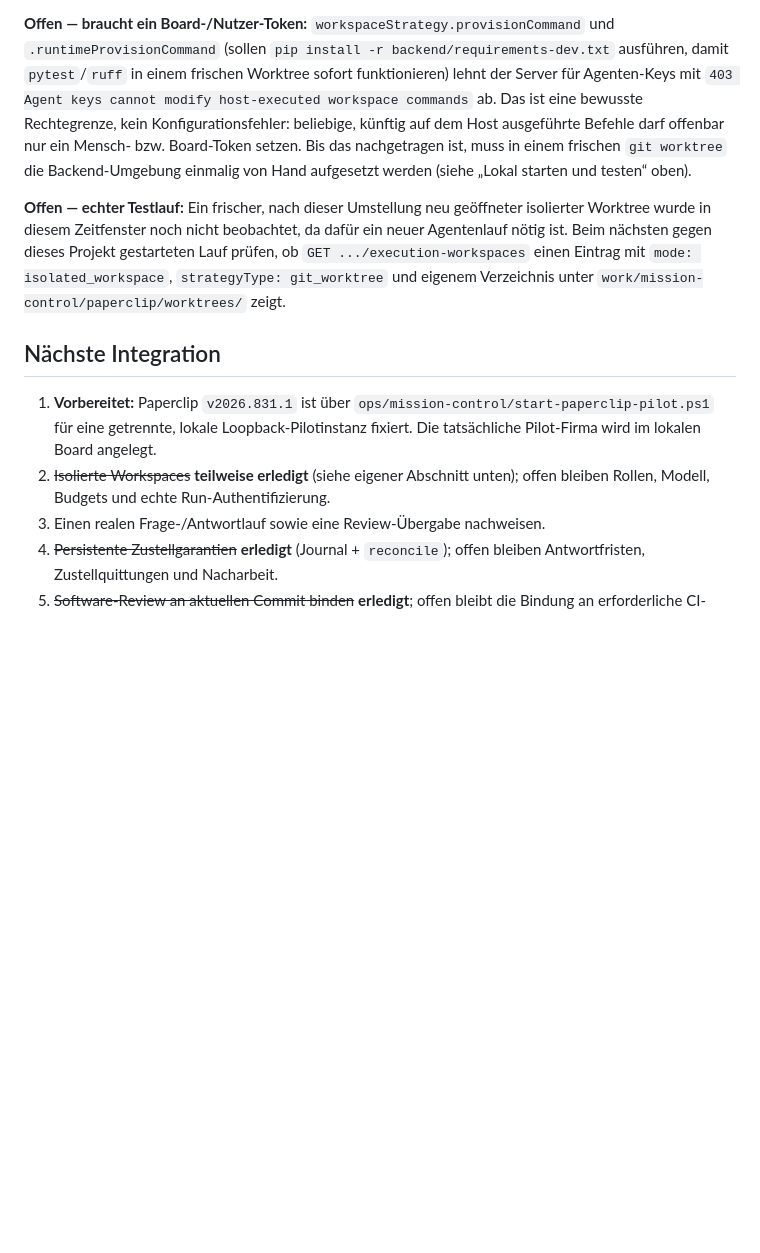
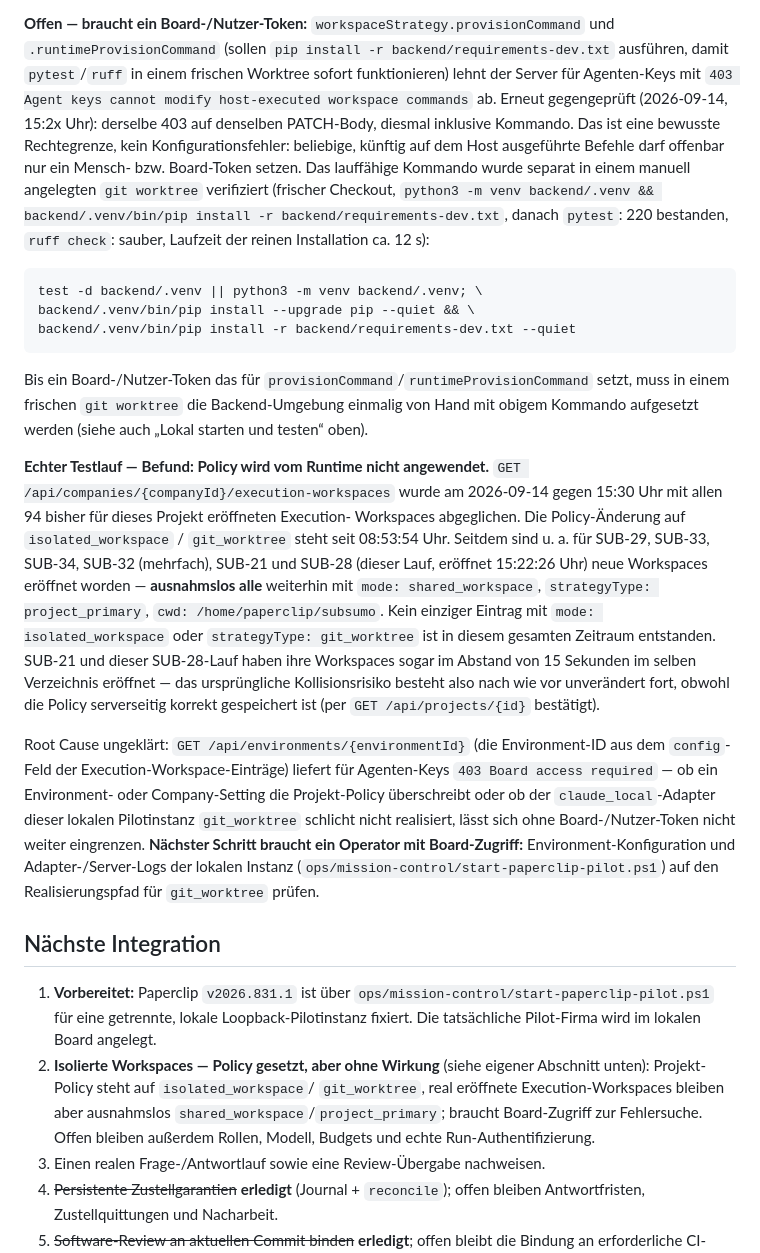
Before and after one commit to jonas221101/subsumo, a Markdown page: docs/10-mission-control-pilot.md, the part around the change. Drawn GitHub-style; blank space fills up the shorter version.

Commit message:
docs: Workspace-Isolation - echten Testlauf ueber 94 Execution-Workspaces verifiziert
Policy (isolated_workspace/git_worktree) steht seit 08:53:54 Uhr, wird aber
vom Runtime fuer keinen der seitdem eroeffneten Workspaces angewendet -
ausnahmslos shared_workspace/project_primary, inklusive SUB-21 und dieser
SUB-28-Lauf im 15-Sekunden-Abstand im selben Verzeichnis. GET
/api/environments/{id} liefert fuer Agenten-Keys 403 Board access required,
daher laesst sich die Ursache ohne Board-Token nicht weiter eingrenzen.
provisionCommand/runtimeProvisionCommand bleiben fuer Agenten-Keys mit 403
gesperrt (erneut bestaetigt); das vorgesehene Kommando wurde separat in einem
frischen git worktree verifiziert (pytest: 220 bestanden, ruff: sauber).

Co-Authored-By: Claude Sonnet 5 <noreply@anthropic.com>

````diff
--- a/docs/10-mission-control-pilot.md
+++ b/docs/10-mission-control-pilot.md
@@ -258,20 +258,52 @@ Störung mitten im Lauf.
 und `.runtimeProvisionCommand` (sollen `pip install -r
 backend/requirements-dev.txt` ausführen, damit `pytest`/`ruff` in einem
 frischen Worktree sofort funktionieren) lehnt der Server für Agenten-Keys mit
-`403 Agent keys cannot modify host-executed workspace commands` ab. Das ist
-eine bewusste Rechtegrenze, kein Konfigurationsfehler: beliebige, künftig auf
-dem Host ausgeführte Befehle darf offenbar nur ein Mensch- bzw. Board-Token
-setzen. Bis das nachgetragen ist, muss in einem frischen `git worktree` die
-Backend-Umgebung einmalig von Hand aufgesetzt werden (siehe „Lokal starten
-und testen“ oben).
+`403 Agent keys cannot modify host-executed workspace commands` ab. Erneut
+gegengeprüft (2026-09-14, 15:2x Uhr): derselbe 403 auf denselben PATCH-Body,
+diesmal inklusive Kommando. Das ist eine bewusste Rechtegrenze, kein
+Konfigurationsfehler: beliebige, künftig auf dem Host ausgeführte Befehle
+darf offenbar nur ein Mensch- bzw. Board-Token setzen. Das lauffähige Kommando
+wurde separat in einem manuell angelegten `git worktree` verifiziert (frischer
+Checkout, `python3 -m venv backend/.venv && backend/.venv/bin/pip install -r
+backend/requirements-dev.txt`, danach `pytest`: 220 bestanden, `ruff check`:
+sauber, Laufzeit der reinen Installation ca. 12 s):
 
-**Offen — echter Testlauf:** Ein frischer, nach dieser Umstellung neu
-geöffneter isolierter Worktree wurde in diesem Zeitfenster noch nicht
-beobachtet, da dafür ein neuer Agentenlauf nötig ist. Beim nächsten gegen
-dieses Projekt gestarteten Lauf prüfen, ob `GET .../execution-workspaces`
-einen Eintrag mit `mode: isolated_workspace`, `strategyType: git_worktree`
-und eigenem Verzeichnis unter `work/mission-control/paperclip/worktrees/`
-zeigt.
+```
+test -d backend/.venv || python3 -m venv backend/.venv; \
+backend/.venv/bin/pip install --upgrade pip --quiet && \
+backend/.venv/bin/pip install -r backend/requirements-dev.txt --quiet
+```
+
+Bis ein Board-/Nutzer-Token das für `provisionCommand`/`runtimeProvisionCommand`
+setzt, muss in einem frischen `git worktree` die Backend-Umgebung einmalig von
+Hand mit obigem Kommando aufgesetzt werden (siehe auch „Lokal starten und
+testen“ oben).
+
+**Echter Testlauf — Befund: Policy wird vom Runtime nicht angewendet.**
+`GET /api/companies/{companyId}/execution-workspaces` wurde am 2026-09-14
+gegen 15:30 Uhr mit allen 94 bisher für dieses Projekt eröffneten Execution-
+Workspaces abgeglichen. Die Policy-Änderung auf `isolated_workspace` /
+`git_worktree` steht seit 08:53:54 Uhr. Seitdem sind u. a. für SUB-29, SUB-33,
+SUB-34, SUB-32 (mehrfach), SUB-21 und SUB-28 (dieser Lauf, eröffnet
+15:22:26 Uhr) neue Workspaces eröffnet worden — **ausnahmslos alle** weiterhin
+mit `mode: shared_workspace`, `strategyType: project_primary`, `cwd:
+/home/paperclip/subsumo`. Kein einziger Eintrag mit `mode: isolated_workspace`
+oder `strategyType: git_worktree` ist in diesem gesamten Zeitraum entstanden.
+SUB-21 und dieser SUB-28-Lauf haben ihre Workspaces sogar im Abstand von 15
+Sekunden im selben Verzeichnis eröffnet — das ursprüngliche Kollisionsrisiko
+besteht also nach wie vor unverändert fort, obwohl die Policy serverseitig
+korrekt gespeichert ist (per `GET /api/projects/{id}` bestätigt).
+
+Root Cause ungeklärt: `GET /api/environments/{environmentId}` (die
+Environment-ID aus dem `config`-Feld der Execution-Workspace-Einträge)
+liefert für Agenten-Keys `403 Board access required` — ob ein
+Environment- oder Company-Setting die Projekt-Policy überschreibt oder ob der
+`claude_local`-Adapter dieser lokalen Pilotinstanz `git_worktree` schlicht
+nicht realisiert, lässt sich ohne Board-/Nutzer-Token nicht weiter eingrenzen.
+**Nächster Schritt braucht ein Operator mit Board-Zugriff:**
+Environment-Konfiguration und Adapter-/Server-Logs der lokalen Instanz
+(`ops/mission-control/start-paperclip-pilot.ps1`) auf den Realisierungspfad
+für `git_worktree` prüfen.
 
 ## Nächste Integration
 
@@ -279,8 +311,12 @@ zeigt.
    `ops/mission-control/start-paperclip-pilot.ps1` für eine getrennte,
    lokale Loopback-Pilotinstanz fixiert. Die tatsächliche Pilot-Firma wird im
    lokalen Board angelegt.
-2. ~~Isolierte Workspaces~~ **teilweise erledigt** (siehe eigener Abschnitt unten);
-   offen bleiben Rollen, Modell, Budgets und echte Run-Authentifizierung.
+2. **Isolierte Workspaces — Policy gesetzt, aber ohne Wirkung** (siehe eigener
+   Abschnitt unten): Projekt-Policy steht auf `isolated_workspace`/
+   `git_worktree`, real eröffnete Execution-Workspaces bleiben aber
+   ausnahmslos `shared_workspace`/`project_primary`; braucht Board-Zugriff zur
+   Fehlersuche. Offen bleiben außerdem Rollen, Modell, Budgets und echte
+   Run-Authentifizierung.
 3. Einen realen Frage-/Antwortlauf sowie eine Review-Übergabe nachweisen.
 4. ~~Persistente Zustellgarantien~~ **erledigt** (Journal + `reconcile`); offen
    bleiben Antwortfristen, Zustellquittungen und Nacharbeit.
````
